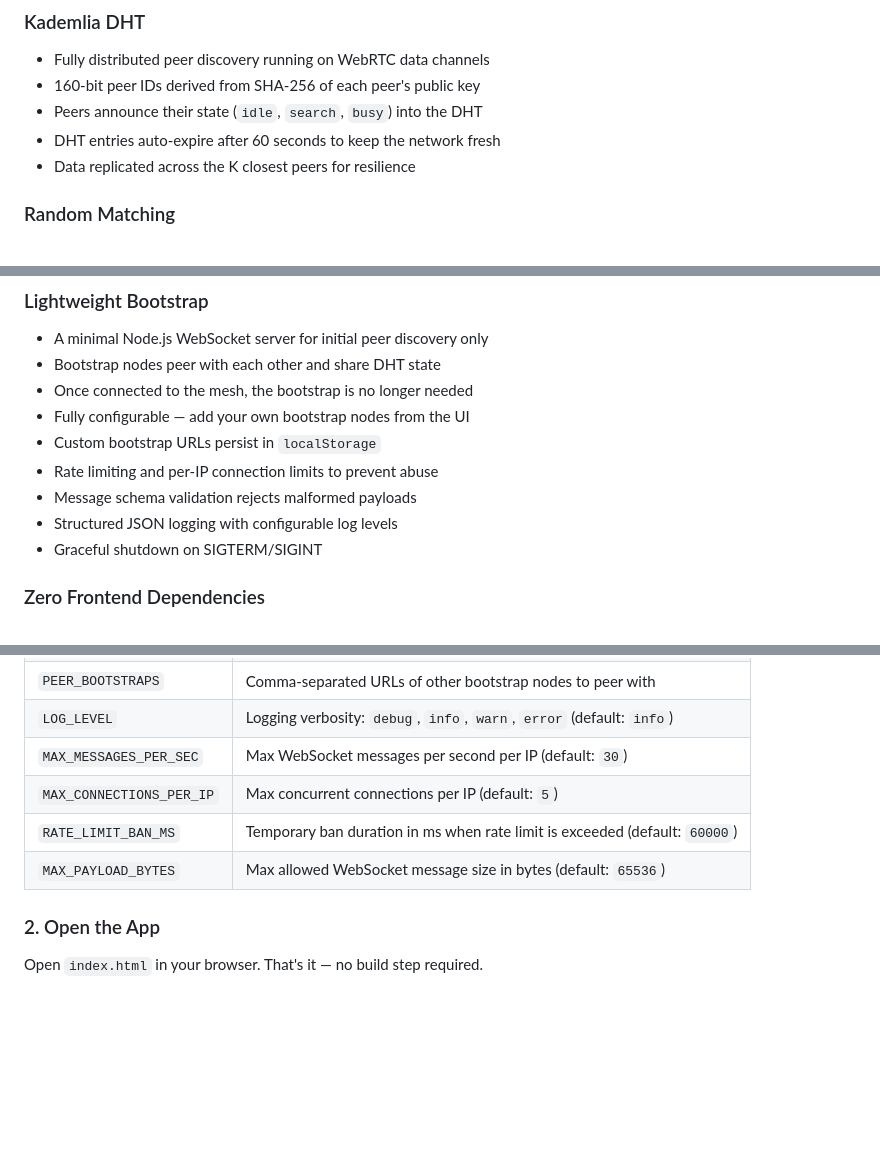
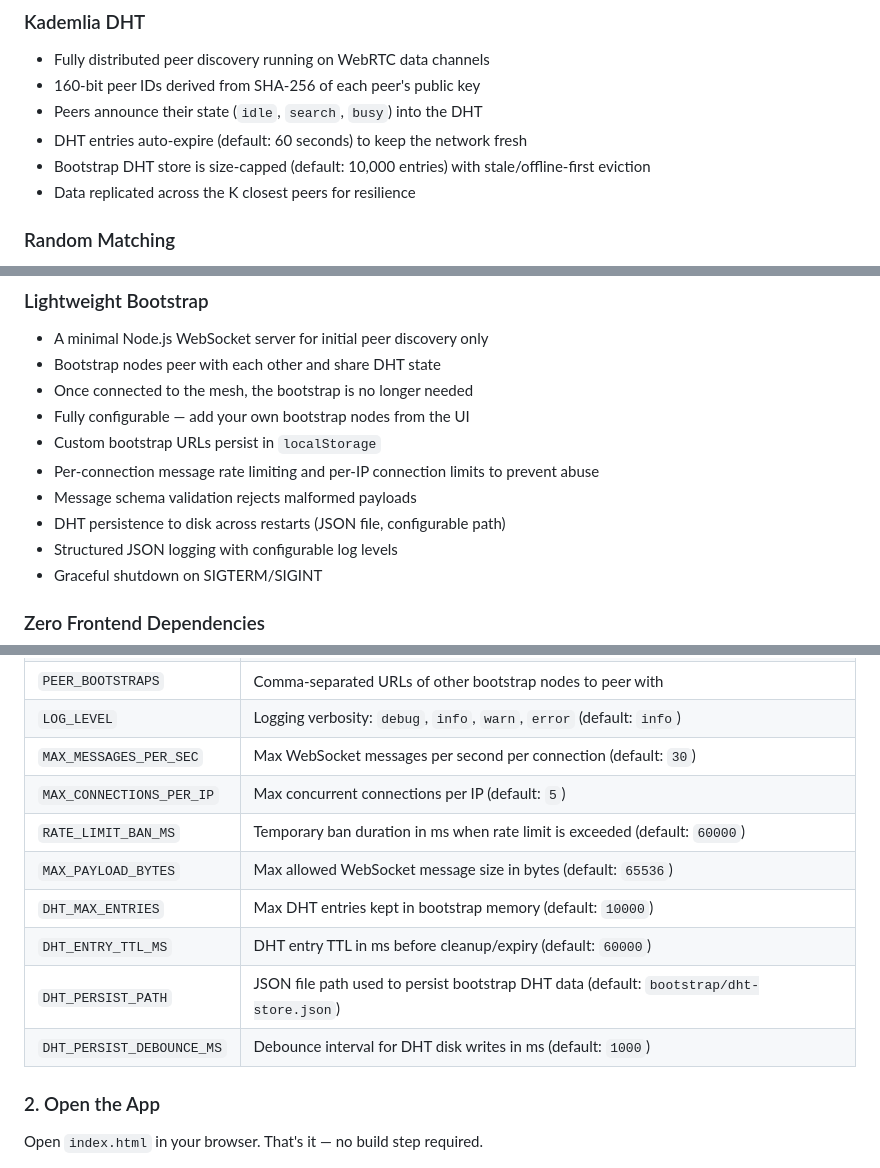
Before and after one commit to ptitcrafteur/Decengle, a Markdown page: README.md, 3 parts joined by grey strips. Drawn GitHub-style; blank space fills up the shorter version.

Commit message:
readme update based on new features

```diff
--- a/README.md
+++ b/README.md
@@ -35,7 +35,8 @@ Decengle is an anonymous video chat platform where you can talk to random strang
 - Fully distributed peer discovery running on WebRTC data channels
 - 160-bit peer IDs derived from SHA-256 of each peer's public key
 - Peers announce their state (`idle`, `search`, `busy`) into the DHT
-- DHT entries auto-expire after 60 seconds to keep the network fresh
+- DHT entries auto-expire (default: 60 seconds) to keep the network fresh
+- Bootstrap DHT store is size-capped (default: 10,000 entries) with stale/offline-first eviction
 - Data replicated across the K closest peers for resilience
 
 ### Random Matching
@@ -50,8 +51,9 @@ Decengle is an anonymous video chat platform where you can talk to random strang
 - Once connected to the mesh, the bootstrap is no longer needed
 - Fully configurable — add your own bootstrap nodes from the UI
 - Custom bootstrap URLs persist in `localStorage`
-- Rate limiting and per-IP connection limits to prevent abuse
+- Per-connection message rate limiting and per-IP connection limits to prevent abuse
 - Message schema validation rejects malformed payloads
+- DHT persistence to disk across restarts (JSON file, configurable path)
 - Structured JSON logging with configurable log levels
 - Graceful shutdown on SIGTERM/SIGINT
 
@@ -102,10 +104,14 @@ The server starts on port `9000` by default.
 | `SELF_URL` | Public URL to advertise (e.g. `wss://example.com`) |
 | `PEER_BOOTSTRAPS` | Comma-separated URLs of other bootstrap nodes to peer with |
 | `LOG_LEVEL` | Logging verbosity: `debug`, `info`, `warn`, `error` (default: `info`) |
-| `MAX_MESSAGES_PER_SEC` | Max WebSocket messages per second per IP (default: `30`) |
+| `MAX_MESSAGES_PER_SEC` | Max WebSocket messages per second per connection (default: `30`) |
 | `MAX_CONNECTIONS_PER_IP` | Max concurrent connections per IP (default: `5`) |
 | `RATE_LIMIT_BAN_MS` | Temporary ban duration in ms when rate limit is exceeded (default: `60000`) |
 | `MAX_PAYLOAD_BYTES` | Max allowed WebSocket message size in bytes (default: `65536`) |
+| `DHT_MAX_ENTRIES` | Max DHT entries kept in bootstrap memory (default: `10000`) |
+| `DHT_ENTRY_TTL_MS` | DHT entry TTL in ms before cleanup/expiry (default: `60000`) |
+| `DHT_PERSIST_PATH` | JSON file path used to persist bootstrap DHT data (default: `bootstrap/dht-store.json`) |
+| `DHT_PERSIST_DEBOUNCE_MS` | Debounce interval for DHT disk writes in ms (default: `1000`) |
 
 ### 2. Open the App
 
```
Also changed, not shown: other parts of README.md (+1 -1 lines).
